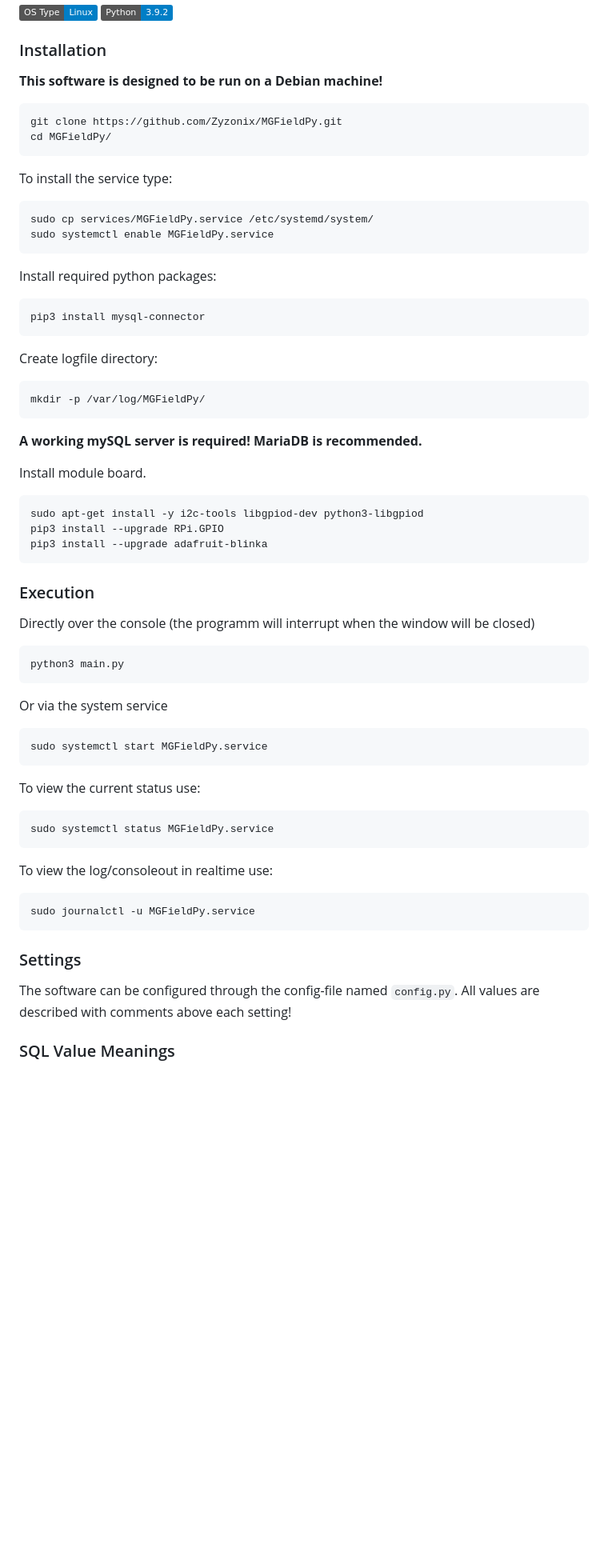
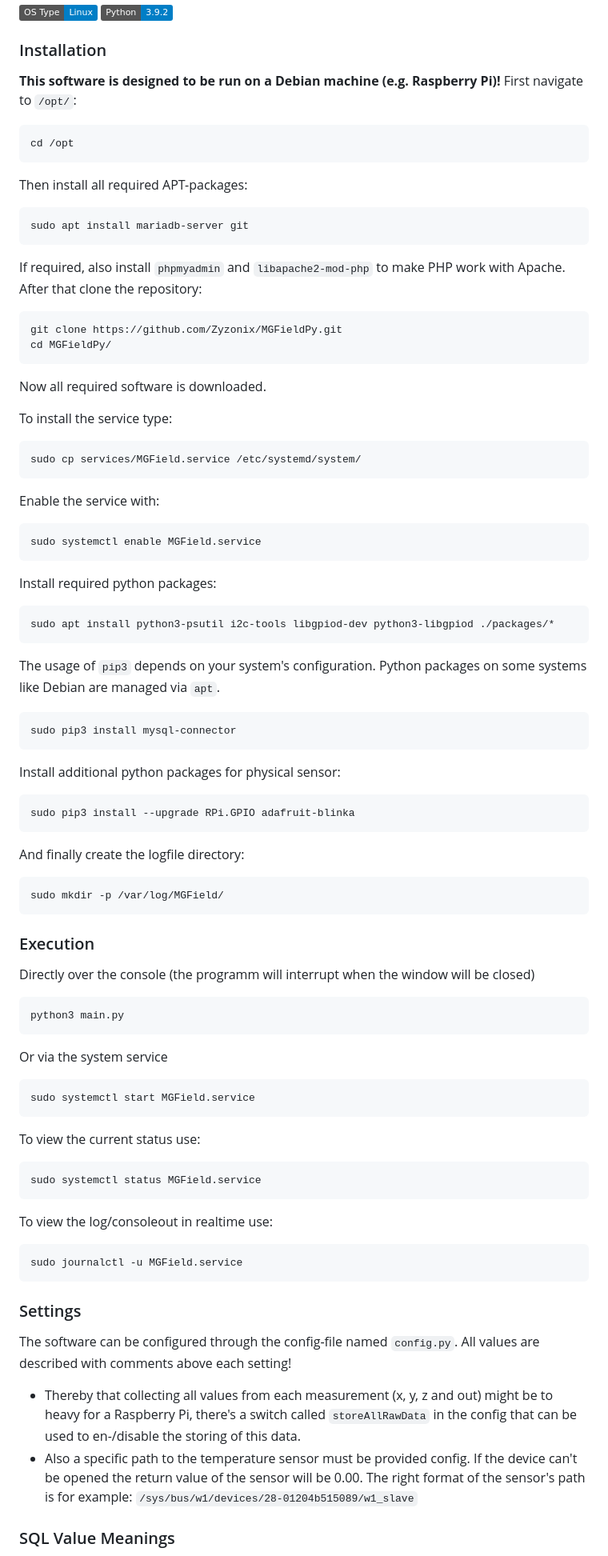
Before and after one commit to Zyzonix/mgfield, a Markdown page: README.md, the part around one of its changes. Shown at 80% size. Drawn GitHub-style; badges without logos; blank space fills up the shorter version.

````diff
--- a/README.md
+++ b/README.md
@@ -6,32 +6,50 @@ For more details, please contact OCISLY-ds.
 [![Python-Version](https://img.shields.io/badge/Python-3.9.2-blue)]()
 
 ### Installation
-**This software is designed to be run on a Debian machine!**
+**This software is designed to be run on a Debian machine (e.g. Raspberry Pi)!**
+First navigate to ```/opt/```:
+```
+cd /opt
+```
+Then install all required APT-packages:
+```
+sudo apt install mariadb-server git
+```
+If required, also install ```phpmyadmin``` and ```libapache2-mod-php``` to make PHP work with Apache. After that clone the repository:
 ```
 git clone https://github.com/Zyzonix/MGFieldPy.git
 cd MGFieldPy/
 ```
+Now all required software is downloaded.
+
 To install the service type:
 ```
-sudo cp services/MGFieldPy.service /etc/systemd/system/
-sudo systemctl enable MGFieldPy.service
+sudo cp services/MGField.service /etc/systemd/system/
 ```
+
+Enable the service with:
+```
+sudo systemctl enable MGField.service
+```
+
 Install required python packages:
 ```
-pip3 install mysql-connector
+sudo apt install python3-psutil i2c-tools libgpiod-dev python3-libgpiod ./packages/*
 ```
-Create logfile directory:
+The usage of ```pip3``` depends on your system's configuration. Python packages on some systems like Debian are managed via ```apt```.
 ```
-mkdir -p /var/log/MGFieldPy/
+sudo pip3 install mysql-connector
 ```
-**A working mySQL server is required! MariaDB is recommended.**
+Install additional python packages for physical sensor:
+```
+sudo pip3 install --upgrade RPi.GPIO adafruit-blinka
+```
+And  finally create the logfile directory:
+```
+sudo mkdir -p /var/log/MGField/
+```
 
-Install module board.
-```
-sudo apt-get install -y i2c-tools libgpiod-dev python3-libgpiod
-pip3 install --upgrade RPi.GPIO
-pip3 install --upgrade adafruit-blinka
-```
+
 ### Execution
 Directly over the console (the programm will interrupt when the window will be closed)
 ```
@@ -39,19 +57,22 @@ python3 main.py
 ```
 Or via the system service
 ```
-sudo systemctl start MGFieldPy.service
+sudo systemctl start MGField.service
 ```
 To view the current status use:
 ```
-sudo systemctl status MGFieldPy.service
+sudo systemctl status MGField.service
 ```
 To view the log/consoleout in realtime use:
 ```
-sudo journalctl -u MGFieldPy.service
+sudo journalctl -u MGField.service
 ```
 
 ### Settings
 The software can be configured through the config-file named ```config.py```. All values are described with comments above each setting!
+
+- Thereby that collecting all values from each measurement (x, y, z and out) might be to heavy for a Raspberry Pi, there's a switch called ```storeAllRawData``` in the config that can be used to en-/disable the storing of this data.
+- Also a specific path to the temperature sensor must be provided config. If the device can't be opened the return value of the sensor will be 0.00. The right format of the sensor's path is for example: ```/sys/bus/w1/devices/28-01204b515089/w1_slave```
 
 
 ### SQL Value Meanings
````
Also changed, not shown: other parts of README.md (+8 -7 lines).
